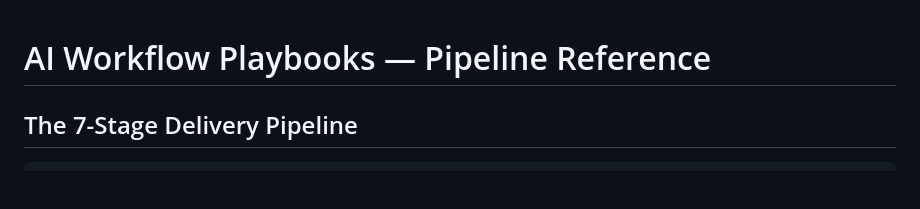
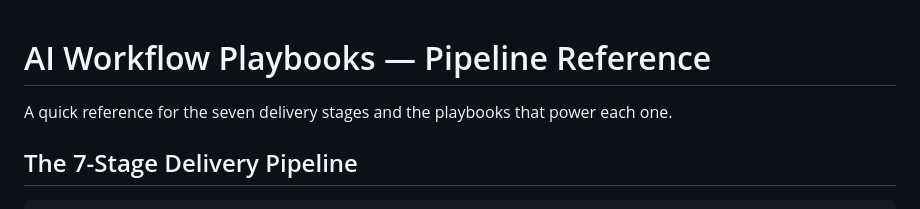
Before and after one commit to varunk130/ai-workflow-playbooks, a Markdown page: lifecycle/pipeline.md, the part around the change. GitHub-like rendering; blank space fills up the shorter version.

Commit message:
docs(lifecycle): add brief intro to pipeline reference
Co-authored-by: Copilot <223556219+Copilot@users.noreply.github.com>

```diff
--- a/lifecycle/pipeline.md
+++ b/lifecycle/pipeline.md
@@ -1,4 +1,6 @@
 # AI Workflow Playbooks — Pipeline Reference
+
+A quick reference for the seven delivery stages and the playbooks that power each one.
 
 ## The 7-Stage Delivery Pipeline
 
```
